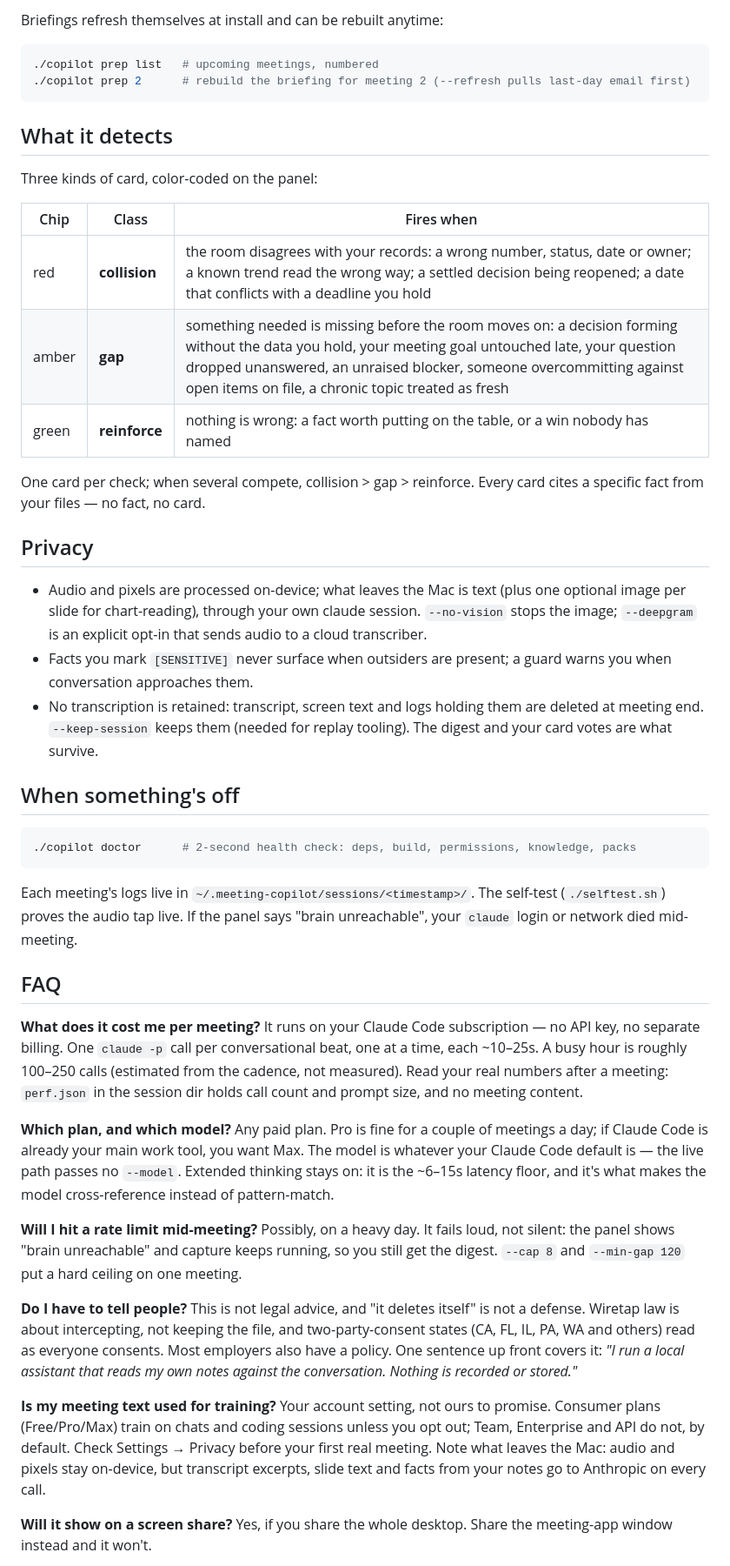
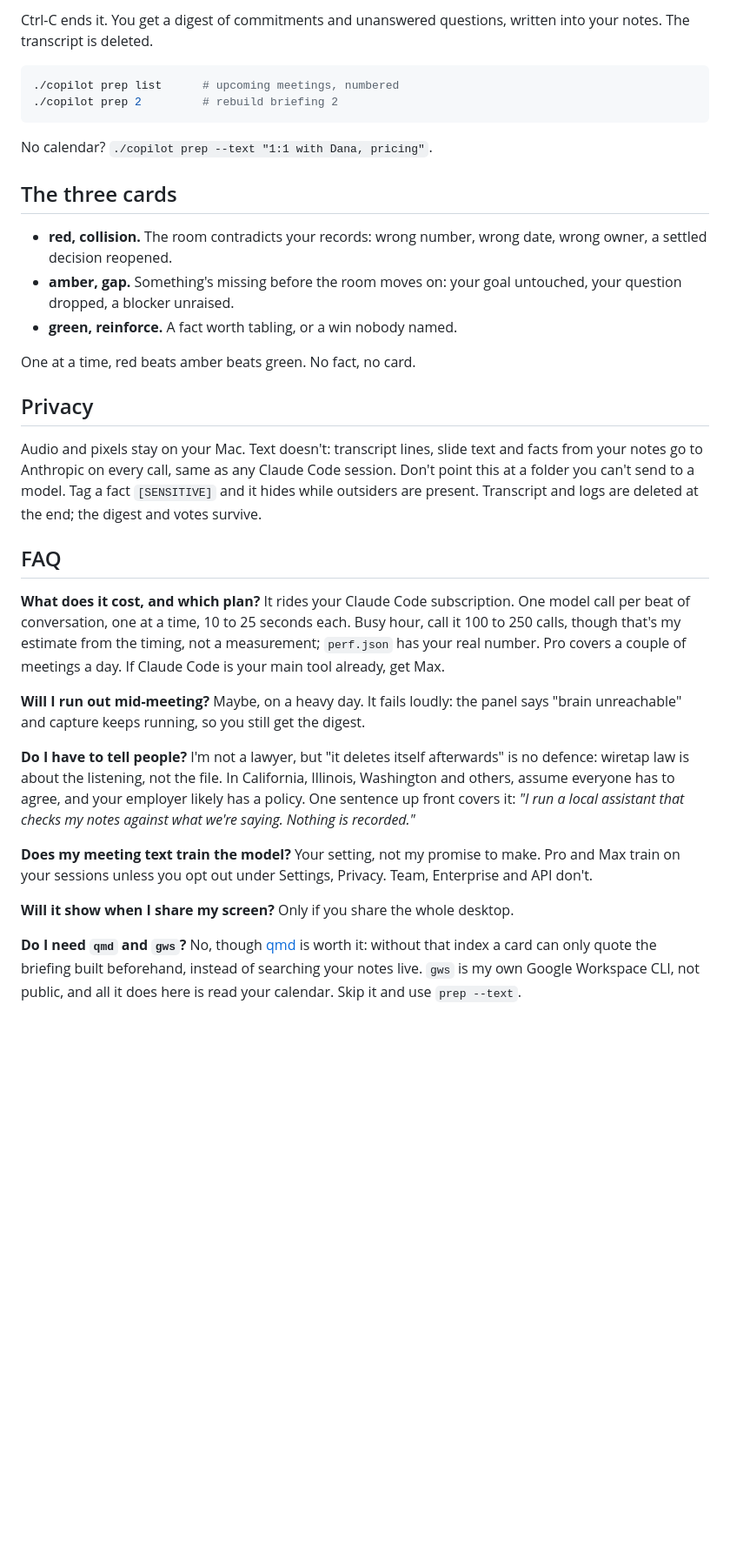
Before and after one commit to asupian/meeting-copilot, a Markdown page: README.md, the part around one of its changes. Shown at 87% size. GitHub-like rendering; blank space fills up the shorter version.

````diff
--- a/README.md
+++ b/README.md
@@ -70,80 +46,60 @@ notes. The transcript is deleted.
 
-Briefings refresh themselves at install and can be rebuilt anytime:
+Ctrl-C ends it. You get a digest of commitments and unanswered questions,
+written into your notes. The transcript is deleted.
 
 ```bash
-./copilot prep list   # upcoming meetings, numbered
-./copilot prep 2      # rebuild the briefing for meeting 2 (--refresh pulls last-day email first)
+./copilot prep list      # upcoming meetings, numbered
+./copilot prep 2         # rebuild briefing 2
 ```
 
-## What it detects
+No calendar? `./copilot prep --text "1:1 with Dana, pricing"`.
 
-Three kinds of card, color-coded on the panel:
+## The three cards
 
-| Chip | Class | Fires when |
-|---|---|---|
-| red | **collision** | the room disagrees with your records: a wrong number, status, date or owner; a known trend read the wrong way; a settled decision being reopened; a date that conflicts with a deadline you hold |
-| amber | **gap** | something needed is missing before the room moves on: a decision forming without the data you hold, your meeting goal untouched late, your question dropped unanswered, an unraised blocker, someone overcommitting against open items on file, a chronic topic treated as fresh |
-| green | **reinforce** | nothing is wrong: a fact worth putting on the table, or a win nobody has named |
+- **red, collision.** The room contradicts your records: wrong number, wrong
+  date, wrong owner, a settled decision reopened.
+- **amber, gap.** Something's missing before the room moves on: your goal
+  untouched, your question dropped, a blocker unraised.
+- **green, reinforce.** A fact worth tabling, or a win nobody named.
 
-One card per check; when several compete, collision > gap > reinforce.
-Every card cites a specific fact from your files — no fact, no card.
+One at a time, red beats amber beats green. No fact, no card.
 
 ## Privacy
 
-- Audio and pixels are processed on-device; what leaves the Mac is text (plus
-  one optional image per slide for chart-reading), through your own claude
-  session. `--no-vision` stops the image; `--deepgram` is an explicit opt-in
-  that sends audio to a cloud transcriber.
-- Facts you mark `[SENSITIVE]` never surface when outsiders are present; a
-  guard warns you when conversation approaches them.
-- No transcription is retained: transcript, screen text and logs holding them
-  are deleted at meeting end. `--keep-session` keeps them (needed for replay
-  tooling). The digest and your card votes are what survive.
-
-## When something's off
-
-```bash
-./copilot doctor      # 2-second health check: deps, build, permissions, knowledge, packs
-```
-
-Each meeting's logs live in `~/.meeting-copilot/sessions/<timestamp>/`. The
-self-test (`./selftest.sh`) proves the audio tap live. If the panel says
-"brain unreachable", your `claude` login or network died mid-meeting.
+Audio and pixels stay on your Mac. Text doesn't: transcript lines, slide text
+and facts from your notes go to Anthropic on every call, same as any Claude
+Code session. Don't point this at a folder you can't send to a model. Tag a
+fact `[SENSITIVE]` and it hides while outsiders are present. Transcript and
+logs are deleted at the end; the digest and votes survive.
 
 ## FAQ
 
-**What does it cost me per meeting?** It runs on your Claude Code
-subscription — no API key, no separate billing. One `claude -p` call per
-conversational beat, one at a time, each ~10–25s. A busy hour is roughly
-100–250 calls (estimated from the cadence, not measured). Read your real
-numbers after a meeting: `perf.json` in the session dir holds call count and
-prompt size, and no meeting content.
+**What does it cost, and which plan?** It rides your Claude Code subscription.
+One model call per beat of conversation, one at a time, 10 to 25 seconds each.
+Busy hour, call it 100 to 250 calls, though that's my estimate from the timing,
+not a measurement; `perf.json` has your real number. Pro covers a couple of
+meetings a day. If Claude Code is your main tool already, get Max.
 
-**Which plan, and which model?** Any paid plan. Pro is fine for a couple of
-meetings a day; if Claude Code is already your main work tool, you want Max.
-The model is whatever your Claude Code default is — the live path passes no
-`--model`. Extended thinking stays on: it is the ~6–15s latency floor, and
-it's what makes the model cross-reference instead of pattern-match.
+**Will I run out mid-meeting?** Maybe, on a heavy day. It fails loudly: the
+panel says "brain unreachable" and capture keeps running, so you still get the
+digest.
 
-**Will I hit a rate limit mid-meeting?** Possibly, on a heavy day. It fails
-loud, not silent: the panel shows "brain unreachable" and capture keeps
-running, so you still get the digest. `--cap 8` and `--min-gap 120` put a
-hard ceiling on one meeting.
+**Do I have to tell people?** I'm not a lawyer, but "it deletes itself
+afterwards" is no defence: wiretap law is about the listening, not the file. In
+California, Illinois, Washington and others, assume everyone has to agree, and
+your employer likely has a policy. One sentence up front covers it: *"I run a
+local assistant that checks my notes against what we're saying. Nothing is
+recorded."*
 
-**Do I have to tell people?** This is not legal advice, and "it deletes
-itself" is not a defense. Wiretap law is about intercepting, not keeping the
-file, and two-party-consent states (CA, FL, IL, PA, WA and others) read as
-everyone consents. Most employers also have a policy. One sentence up front
-covers it: *"I run a local assistant that reads my own notes against the
-conversation. Nothing is recorded or stored."*
+**Does my meeting text train the model?** Your setting, not my promise to make.
+Pro and Max train on your sessions unless you opt out under Settings, Privacy.
+Team, Enterprise and API don't.
 
-**Is my meeting text used for training?** Your account setting, not ours to
-promise. Consumer plans (Free/Pro/Max) train on chats and coding sessions
-unless you opt out; Team, Enterprise and API do not, by default. Check
-Settings → Privacy before your first real meeting. Note what leaves the Mac:
-audio and pixels stay on-device, but transcript excerpts, slide text and
-facts from your notes go to Anthropic on every call.
+**Will it show when I share my screen?** Only if you share the whole desktop.
 
-**Will it show on a screen share?** Yes, if you share the whole desktop.
-Share the meeting-app window instead and it won't.
+**Do I need `qmd` and `gws`?** No, though [qmd](https://github.com/tobi/qmd)
+is worth it: without that index a card can only quote the briefing built
+beforehand, instead of searching your notes live. `gws` is my own Google
+Workspace CLI, not public, and all it does here is read your calendar. Skip it
+and use `prep --text`.
 
````
Also changed, not shown: other parts of README.md (+57 -126 lines).
